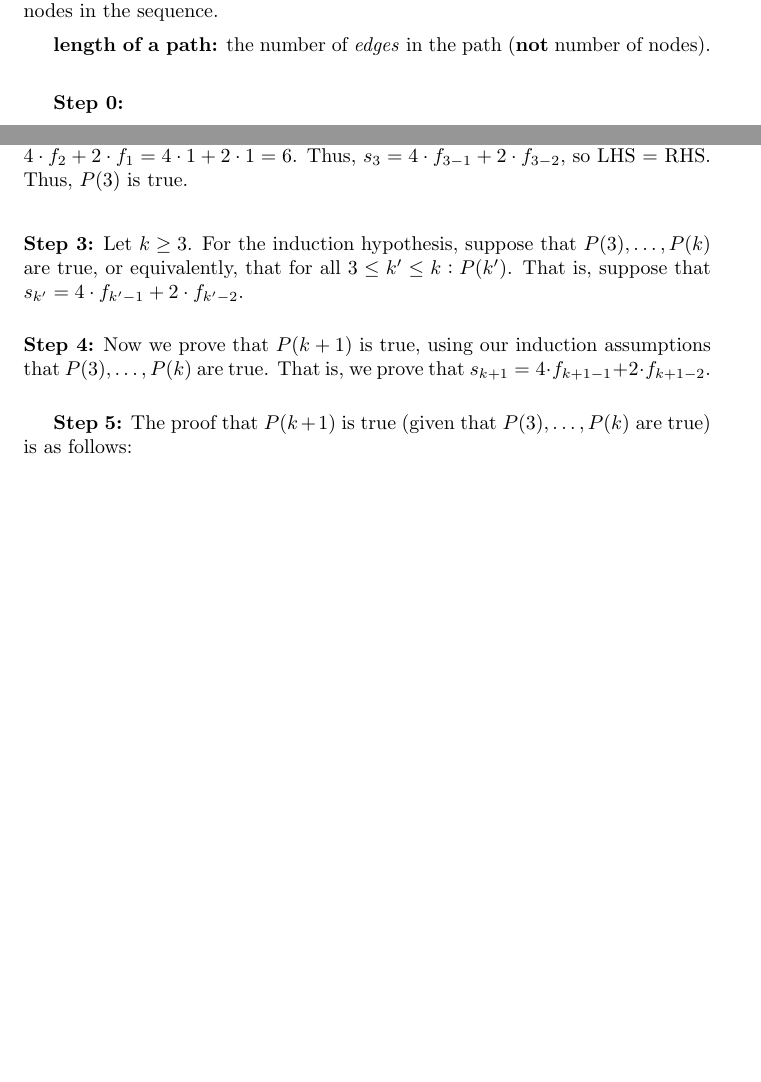
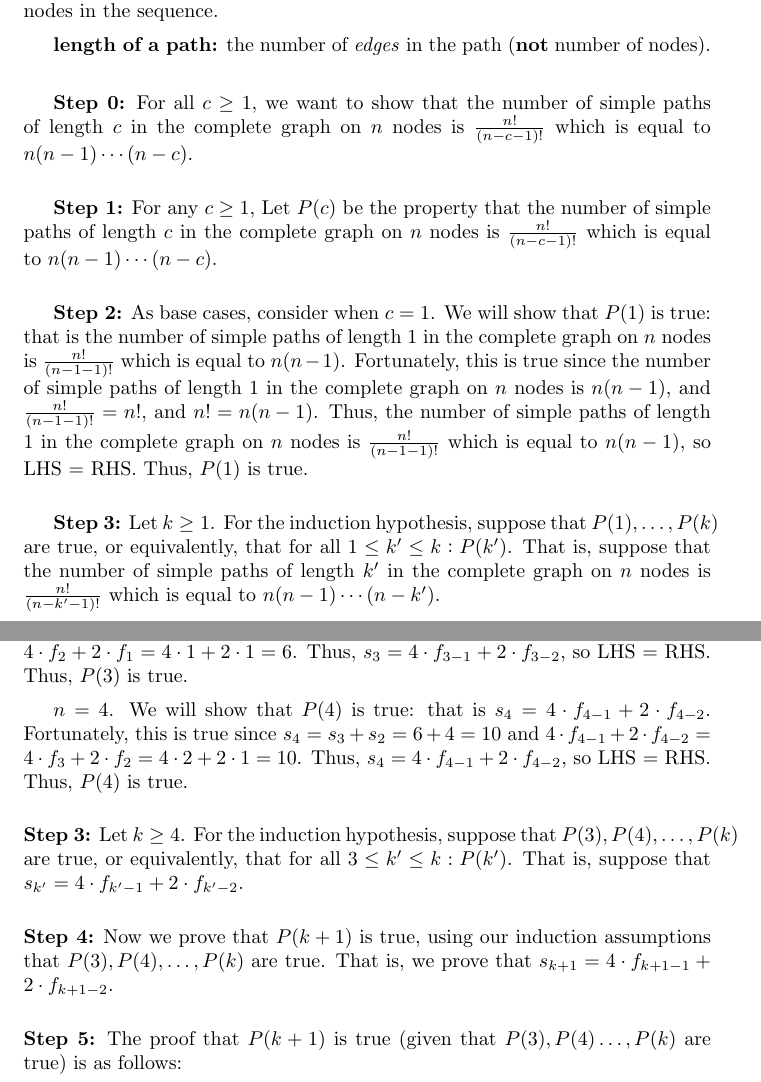
Before and after one commit to cylify/Discrete-Structures---Problem-Sets, a LaTeX problem sheet (Problem Set 7/ProblemSet7.tex): two parts of pages 3 and 4 of 5, joined at a grey line, cut so that both start at the same text, the shorter picture padded with empty space. Compiled offline with pdfLaTeX.

Commit message:
updated files

```diff
--- a/Problem Set 7/ProblemSet7.tex
+++ b/Problem Set 7/ProblemSet7.tex
@@ -106,7 +109,17 @@ $n=0$. We will show that $P(0)$ is true: that is $\textbf{remainder($0$)}=0\mod
 \vspace{5pt}
 
 
-\textbf{Step 0:}
+\textbf{Step 0:} For all $c\geq 1$, we want to show that the number of simple paths of length $c$ in the complete graph on $n$ nodes is $\frac{n!}{(n-c-1)!}$ which is equal to $n(n-1)\cdots (n-c)$.
+\vspace{15pt}
+
+\textbf{Step 1:} For any $c\geq 1$, Let $P(c)$ be the property that the number of simple paths of length $c$ in the complete graph on $n$ nodes is $\frac{n!}{(n-c-1)!}$ which is equal to $n(n-1)\cdots (n-c)$.
+\vspace{15pt}
+
+\textbf{Step 2:} As base cases, consider when $c=1$. We will show that $P(1)$ is true: that is the number of simple paths of length $1$ in the complete graph on $n$ nodes is $\frac{n!}{(n-1-1)!}$ which is equal to $n(n-1)$. Fortunately, this is true since the number of simple paths of length $1$ in the complete graph on $n$ nodes is $n(n-1)$, and $\frac{n!}{(n-1-1)!}=n!$, and $n!=n(n-1)$. Thus, the number of simple paths of length $1$ in the complete graph on $n$ nodes is $\frac{n!}{(n-1-1)!}$ which is equal to $n(n-1)$, so LHS = RHS. Thus, $P(1)$ is true.
+\vspace{15pt}
+
+
+\textbf{Step 3:} Let $k\geq 1$. For the induction hypothesis, suppose that $P(1),\ldots,P(k)$ are true, or equivalently, that for all $1\leq k'\leq k\vcentcolon P(k')$. That is, suppose that the number of simple paths of length $k'$ in the complete graph on $n$ nodes is $\frac{n!}{(n-k'-1)!}$ which is equal to $n(n-1)\cdots (n-k')$.
 
 
 \pagebreak
@@ -153,21 +166,21 @@ We want to show that $P(n)$ is true for all $n\geq 3$.
 $n=3$. We will show that $P(3)$ is true: that is $s_3=4\cdot f_{3-1}+2\cdot f_{3-2}$. Fortunately, this is true since $s_3=s_2+s_1=4+2=6$ and $4\cdot f_{3-1}+2\cdot f_{3-2}=4\cdot f_2+2\cdot f_1=4\cdot 1+2\cdot 1=6$. Thus, $s_3=4\cdot f_{3-1}+2\cdot f_{3-2}$, so LHS = RHS. Thus, $P(3)$ is true.
 
 \vspace{5pt}
-%$n=4$. We will show that $P(4)$ is true: that is $s_4=4\cdot f_{4-1}+2\cdot f_{4-2}$. Fortunately, this is true since $s_4=s_3+s_2=6+4=10$ and $4\cdot f_{4-1}+2\cdot f_{4-2}=4\cdot f_3+2\cdot f_2=4\cdot 2+2\cdot 1=10$. Thus, $s_4=4\cdot f_{4-1}+2\cdot f_{4-2}$, so LHS = RHS. Thus, $P(4)$ is true.
+$n=4$. We will show that $P(4)$ is true: that is $s_4=4\cdot f_{4-1}+2\cdot f_{4-2}$. Fortunately, this is true since $s_4=s_3+s_2=6+4=10$ and $4\cdot f_{4-1}+2\cdot f_{4-2}=4\cdot f_3+2\cdot f_2=4\cdot 2+2\cdot 1=10$. Thus, $s_4=4\cdot f_{4-1}+2\cdot f_{4-2}$, so LHS = RHS. Thus, $P(4)$ is true.
 
 
 \vspace{15pt}
 
 
-\noindent\textbf{Step 3:} Let $k\geq 3$. For the induction hypothesis, suppose that $P(3),\ldots,P(k)$ are true, or equivalently, that for all $3\leq k'\leq k\vcentcolon P(k')$. That is, suppose that $s_{k'}=4\cdot f_{k'-1}+2\cdot f_{k'-2}$.
+\noindent\textbf{Step 3:} Let $k\geq 4$. For the induction hypothesis, suppose that $P(3),P(4),\ldots,P(k)$ are true, or equivalently, that for all $3\leq k'\leq k\vcentcolon P(k')$. That is, suppose that $s_{k'}=4\cdot f_{k'-1}+2\cdot f_{k'-2}$.
 \vspace{15pt}
 
-\noindent\textbf{Step 4:} Now we prove that $P(k+1)$ is true, using our induction assumptions that $P(3),\ldots,P(k)$ are true. That is, we prove that $s_{k+1}=4\cdot f_{k+1-1}+2\cdot f_{k+1-2}$.
+\noindent\textbf{Step 4:} Now we prove that $P(k+1)$ is true, using our induction assumptions that $P(3),P(4),\ldots,P(k)$ are true. That is, we prove that $s_{k+1}=4\cdot f_{k+1-1}+2\cdot f_{k+1-2}$.
 
 \vspace{15pt}
 
 
-\textbf{Step 5:} The proof that $P(k+1)$ is true (given that $P(3),\ldots,P(k)$ are true) is as follows:
+\noindent\textbf{Step 5:} The proof that $P(k+1)$ is true (given that $P(3),P(4)\ldots,P(k)$ are true) is as follows:
 \vspace{5pt}
 
 \begin{adjustwidth}{-1.5cm}{}
```
Also changed, not shown: Problem Set 7/ProblemSet7.pdf, Problem Set 7/ProblemSet7.tex (5 more changed lines), 4 other files.
